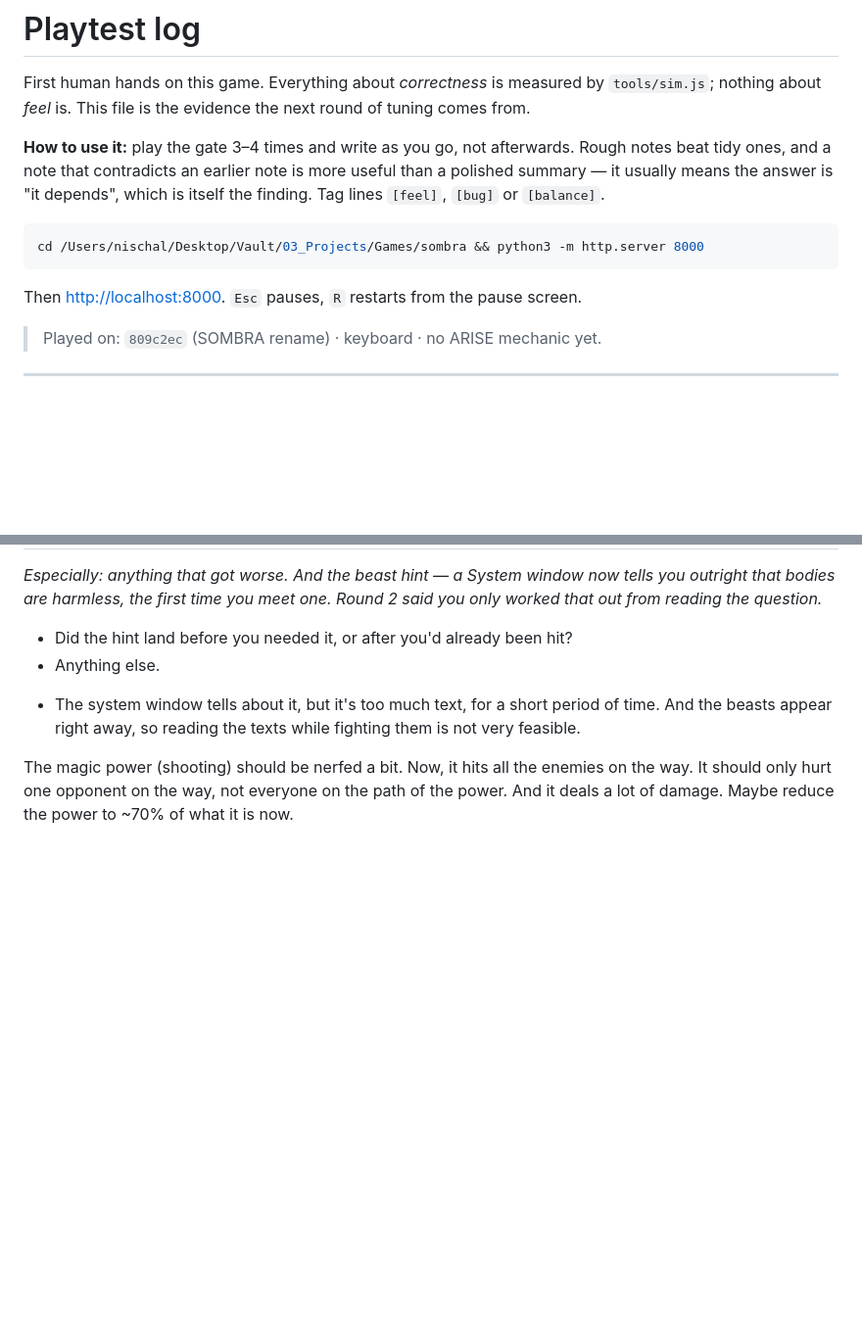
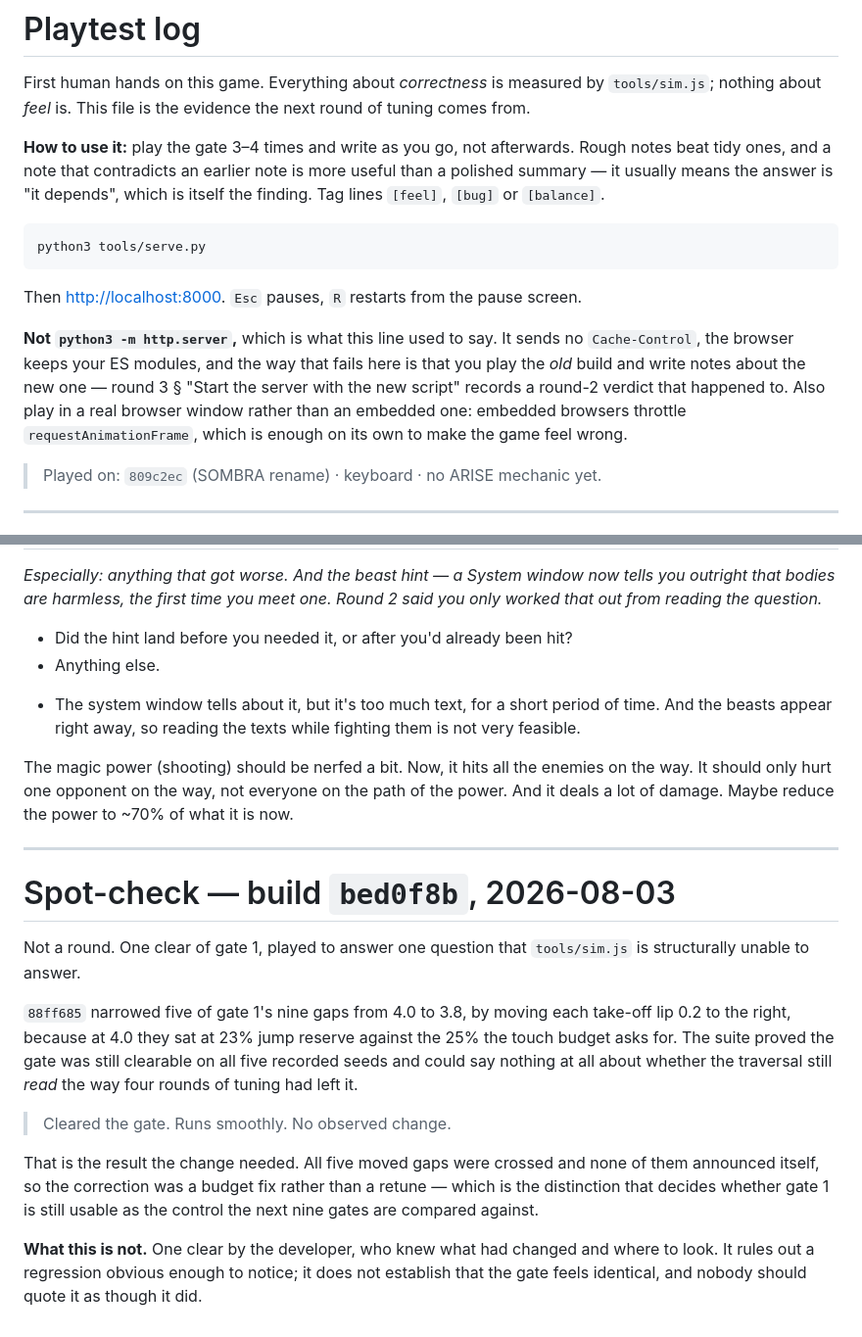
Before and after one commit to nischal-acharya27/sombra, a Markdown page: docs/PLAYTEST.md, 2 parts joined by grey strips. Shown at 98% size. Rendered like a GitHub page; blank space fills up the shorter version.

Commit message:
Stop the playtest log from telling you to poison your own playtest
`docs/PLAYTEST.md` is the one document a human reads immediately before playing,
and its setup block said `python3 -m http.server 8000`. That is the command
CLAUDE.md forbids by name: it sends no `Cache-Control`, so the browser keeps
whichever ES modules it already has and never asks for the new ones.

The failure mode is specific to this file and worse than the usual one. Elsewhere
stale modules cost a wrong diagnosis. Here you play the *old* build and write
notes about the new one — and the notes look completely normal. Round 3 already
recorded that happening: at least one round-2 verdict was measured against code
that had already been fixed, and round 3 fixed the command for itself, in its own
section, 240 lines below the block anyone actually follows.

The historical blocks stay as they are. Round 2's `http.server` line is the
record of how round 2 was run and is exactly what round 3's finding refers back
to; rewriting it would erase the evidence for the correction.

Also recorded: today's spot-check of `88ff685`, which narrowed five of gate 1's
nine gaps by 0.2 to bring them from 23% jump reserve up to the 25% the touch
budget asks for. One clear, no observed change — which is the answer the change
needed, because it is the difference between a budget fix and a retune, and a
retune would have cost gate 1 its standing as the control the next nine gates
get compared against. It is logged as a spot-check rather than a round, with
what it does not establish written down next to what it does: one clear by the
developer who knew what had moved rules out an obvious regression and nothing
more.

Co-Authored-By: Claude Opus 5 <noreply@anthropic.com>

````diff
--- a/docs/PLAYTEST.md
+++ b/docs/PLAYTEST.md
@@ -10,10 +10,18 @@ useful than a polished summary — it usually means the answer is "it depends",
 which is itself the finding. Tag lines `[feel]`, `[bug]` or `[balance]`.
 
 ```bash
-cd /Users/nischal/Desktop/Vault/03_Projects/Games/sombra && python3 -m http.server 8000
+python3 tools/serve.py
 ```
 
 Then <http://localhost:8000>. `Esc` pauses, `R` restarts from the pause screen.
+
+**Not `python3 -m http.server`,** which is what this line used to say.
+It sends no `Cache-Control`, the browser keeps your ES modules, and the way that
+fails here is that you play the *old* build and write notes about the new one —
+round 3 § "Start the server with the new script" records a round-2 verdict that
+happened to. Also play in a real browser window rather than an embedded one:
+embedded browsers throttle `requestAnimationFrame`, which is enough on its own
+to make the game feel wrong.
 
 > Played on: `809c2ec` (SOMBRA rename) · keyboard · no ARISE mechanic yet.
 
@@ -361,3 +369,28 @@ And the beasts appear right away, so reading the texts while fighting them is no
 The magic power (shooting) should be nerfed a bit. Now, it hits all the enemies on the way.
 It should only hurt one opponent on the way, not everyone on the path of the power. And it deals a lot of damage.
 Maybe reduce the power to ~70% of what it is now.
+
+---
+
+# Spot-check — build `bed0f8b`, 2026-08-03
+
+Not a round. One clear of gate 1, played to answer one question that
+`tools/sim.js` is structurally unable to answer.
+
+`88ff685` narrowed five of gate 1's nine gaps from 4.0 to 3.8, by moving each
+take-off lip 0.2 to the right, because at 4.0 they sat at 23% jump reserve
+against the 25% the touch budget asks for. The suite proved the gate was still
+clearable on all five recorded seeds and could say nothing at all about whether
+the traversal still *read* the way four rounds of tuning had left it.
+
+> Cleared the gate. Runs smoothly. No observed change.
+
+That is the result the change needed. All five moved gaps were crossed and none
+of them announced itself, so the correction was a budget fix rather than a
+retune — which is the distinction that decides whether gate 1 is still usable as
+the control the next nine gates are compared against.
+
+**What this is not.** One clear by the developer, who knew what had changed and
+where to look. It rules out a regression obvious enough to notice; it does not
+establish that the gate feels identical, and nobody should quote it as though it
+did.
````
